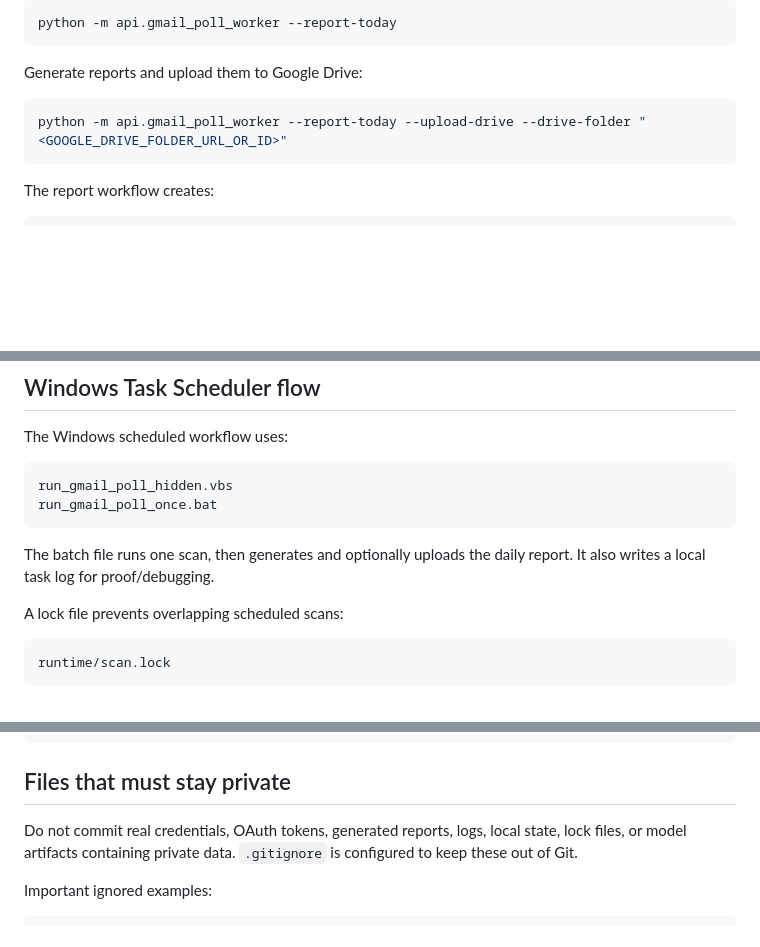
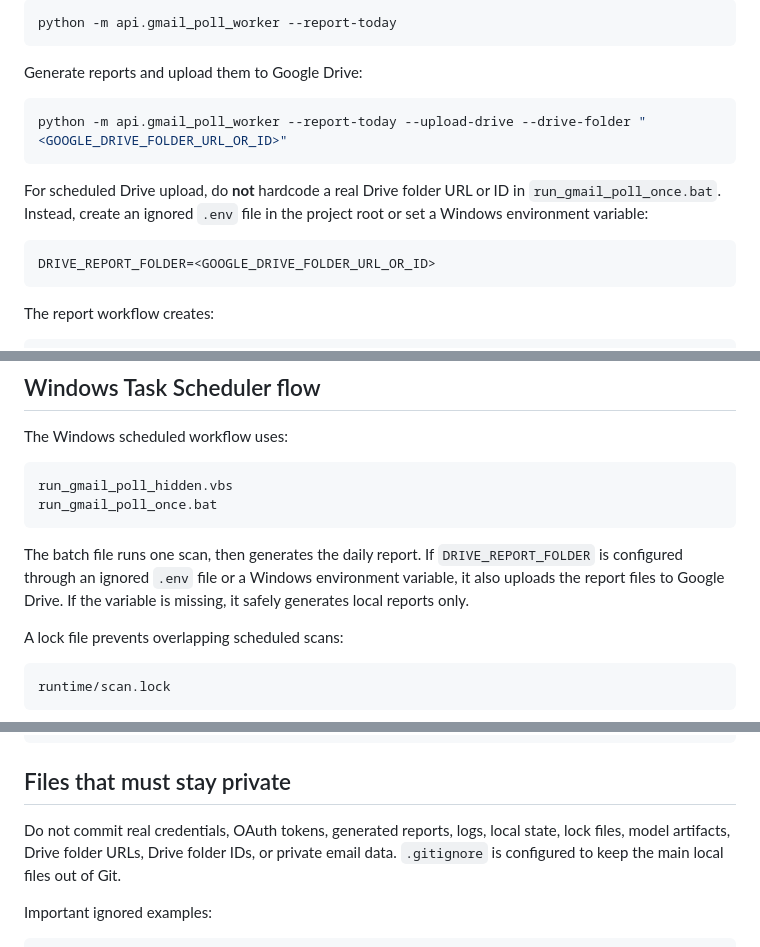
Before and after one commit to Aryaman0906/ai-supported-cyber-project, a Markdown page: README.md, 3 parts joined by grey strips. Rendered like a GitHub page; blank space fills up the shorter version.

Commit message:
Document safe Drive folder configuration

````diff
--- a/README.md
+++ b/README.md
@@ -165,6 +165,12 @@ Generate reports and upload them to Google Drive:
 python -m api.gmail_poll_worker --report-today --upload-drive --drive-folder "<GOOGLE_DRIVE_FOLDER_URL_OR_ID>"
 ```
 
+For scheduled Drive upload, do **not** hardcode a real Drive folder URL or ID in `run_gmail_poll_once.bat`. Instead, create an ignored `.env` file in the project root or set a Windows environment variable:
+
+```text
+DRIVE_REPORT_FOLDER=<GOOGLE_DRIVE_FOLDER_URL_OR_ID>
+```
+
 The report workflow creates:
 
 ```text
@@ -182,7 +188,7 @@ run_gmail_poll_hidden.vbs
 run_gmail_poll_once.bat
 ```
 
-The batch file runs one scan, then generates and optionally uploads the daily report. It also writes a local task log for proof/debugging.
+The batch file runs one scan, then generates the daily report. If `DRIVE_REPORT_FOLDER` is configured through an ignored `.env` file or a Windows environment variable, it also uploads the report files to Google Drive. If the variable is missing, it safely generates local reports only.
 
 A lock file prevents overlapping scheduled scans:
 
@@ -227,7 +233,7 @@ python -m api.gmail_poll_worker --report-today
 
 ## Files that must stay private
 
-Do not commit real credentials, OAuth tokens, generated reports, logs, local state, lock files, or model artifacts containing private data. `.gitignore` is configured to keep these out of Git.
+Do not commit real credentials, OAuth tokens, generated reports, logs, local state, lock files, model artifacts, Drive folder URLs, Drive folder IDs, or private email data. `.gitignore` is configured to keep the main local files out of Git.
 
 Important ignored examples:
 
````
Also changed, not shown: other parts of README.md (+1 -1 lines).
